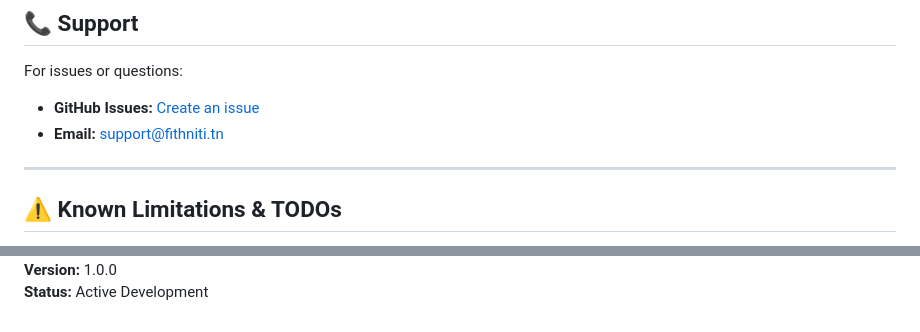
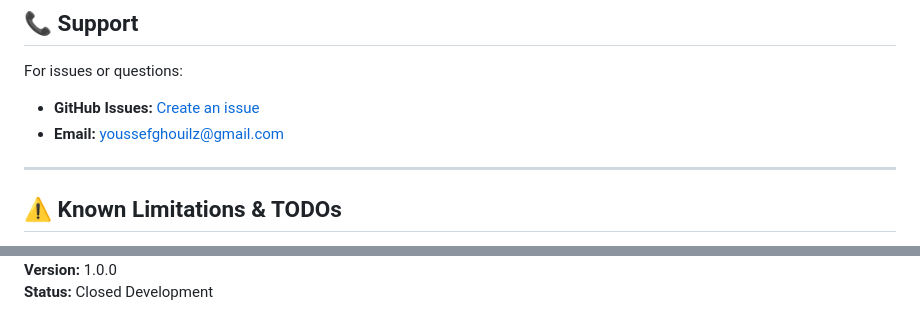
Before and after one commit to YoussefJJ00/Fi-Thniti, a Markdown page: README.md, 2 parts joined by grey strips. Drawn GitHub-style.

Commit message:
Revise support email and last updated date
Updated contact email and last updated date in README.

```diff
--- a/README.md
+++ b/README.md
@@ -690,7 +690,7 @@ This project is proprietary software for the Tunisian market.
 
 For issues or questions:
 - **GitHub Issues:** [Create an issue](https://github.com/YoussefJJ00/Fi-Thniti/issues)
-- **Email:** support@fithniti.tn
+- **Email:** youssefghouilz@gmail.com
 
 ---
 
@@ -710,2 +710,2 @@ For issues or questions:
 **Version:** 1.0.0
-**Status:** Active Development
+**Status:** Closed Development
```
Also changed, not shown: other parts of README.md (+1 -1 lines).
